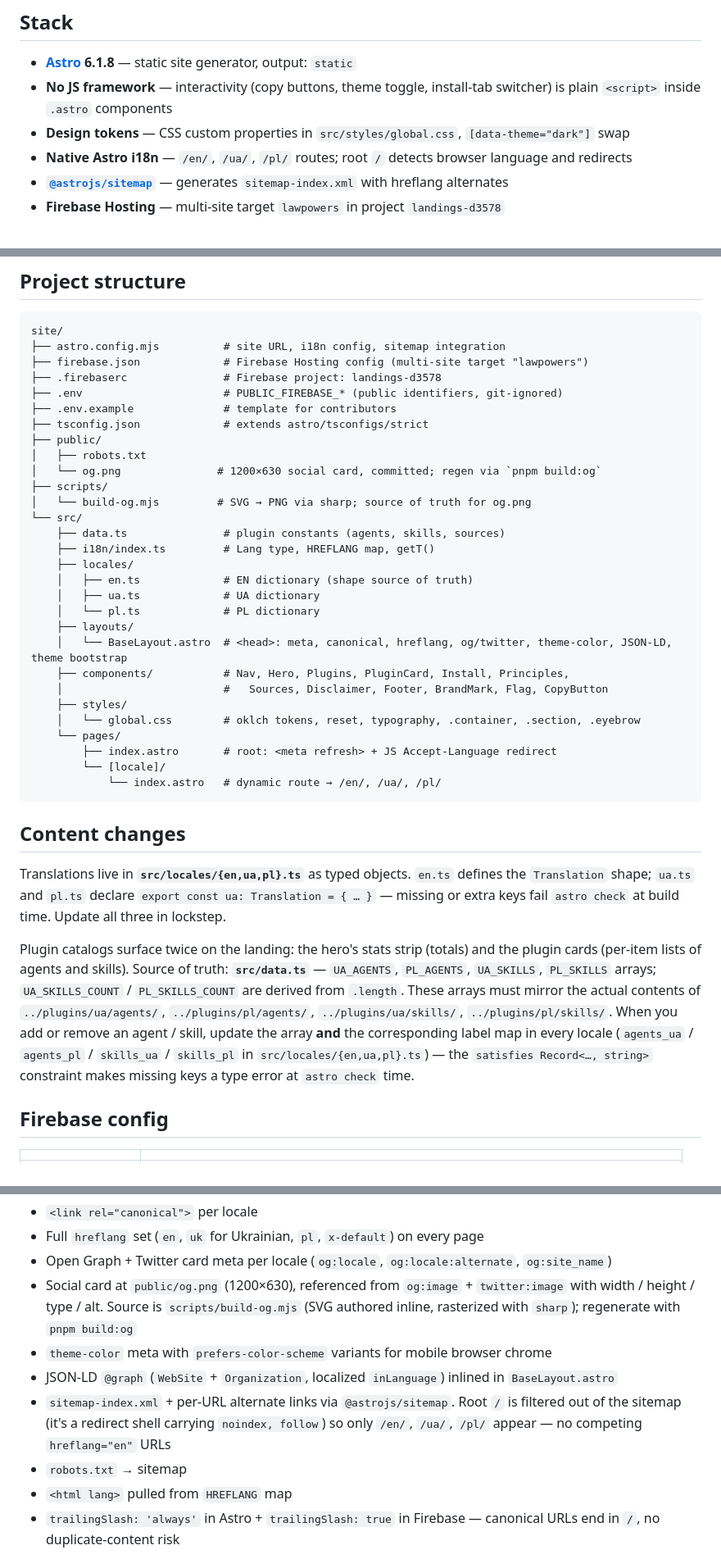
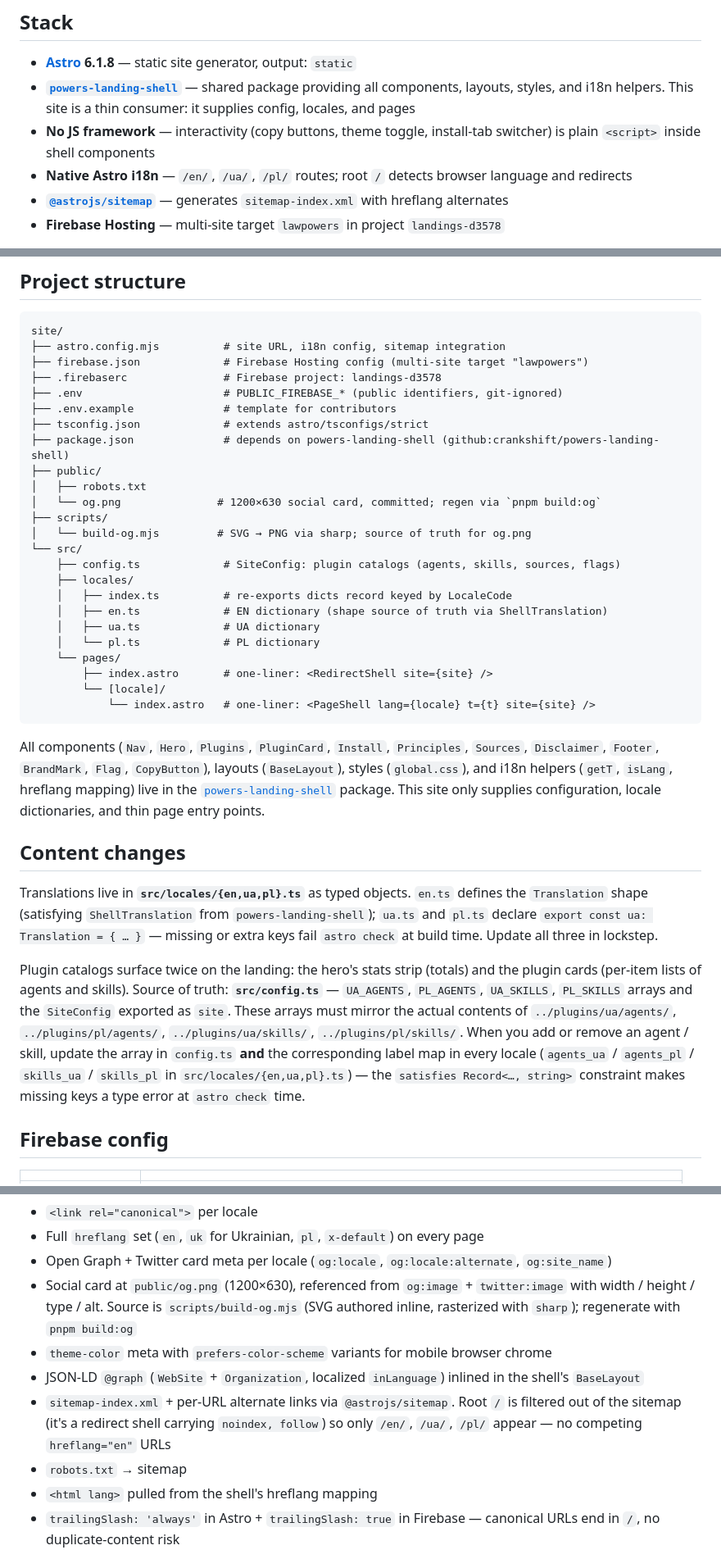
Before and after one commit to crankshift/lawpowers, a Markdown page: site/README.md, 3 parts joined by grey strips. Shown at 82% size. Rendered like a GitHub page.

````diff
--- a/site/README.md
+++ b/site/README.md
@@ -7,8 +7,8 @@ This is a separate sub-project inside the [lawpowers](../) monorepo. It is **not
 ## Stack
 
 - **[Astro](https://astro.build) 6.1.8** — static site generator, output: `static`
-- **No JS framework** — interactivity (copy buttons, theme toggle, install-tab switcher) is plain `<script>` inside `.astro` components
-- **Design tokens** — CSS custom properties in `src/styles/global.css`, `[data-theme="dark"]` swap
+- **[`powers-landing-shell`](https://github.com/crankshift/powers-landing-shell)** — shared package providing all components, layouts, styles, and i18n helpers. This site is a thin consumer: it supplies config, locales, and pages
+- **No JS framework** — interactivity (copy buttons, theme toggle, install-tab switcher) is plain `<script>` inside shell components
 - **Native Astro i18n** — `/en/`, `/ua/`, `/pl/` routes; root `/` detects browser language and redirects
 - **[`@astrojs/sitemap`](https://docs.astro.build/en/guides/integrations-guide/sitemap/)** — generates `sitemap-index.xml` with hreflang alternates
 - **Firebase Hosting** — multi-site target `lawpowers` in project `landings-d3578`
@@ -47,35 +47,32 @@ site/
 ├── .env                      # PUBLIC_FIREBASE_* (public identifiers, git-ignored)
 ├── .env.example              # template for contributors
 ├── tsconfig.json             # extends astro/tsconfigs/strict
+├── package.json              # depends on powers-landing-shell (github:crankshift/powers-landing-shell)
 ├── public/
 │   ├── robots.txt
 │   └── og.png               # 1200×630 social card, committed; regen via `pnpm build:og`
 ├── scripts/
 │   └── build-og.mjs         # SVG → PNG via sharp; source of truth for og.png
 └── src/
-    ├── data.ts               # plugin constants (agents, skills, sources)
-    ├── i18n/index.ts         # Lang type, HREFLANG map, getT()
+    ├── config.ts             # SiteConfig: plugin catalogs (agents, skills, sources, flags)
     ├── locales/
-    │   ├── en.ts             # EN dictionary (shape source of truth)
+    │   ├── index.ts          # re-exports dicts record keyed by LocaleCode
+    │   ├── en.ts             # EN dictionary (shape source of truth via ShellTranslation)
     │   ├── ua.ts             # UA dictionary
     │   └── pl.ts             # PL dictionary
-    ├── layouts/
-    │   └── BaseLayout.astro  # <head>: meta, canonical, hreflang, og/twitter, theme-color, JSON-LD, theme bootstrap
-    ├── components/           # Nav, Hero, Plugins, PluginCard, Install, Principles,
-    │                         #   Sources, Disclaimer, Footer, BrandMark, Flag, CopyButton
-    ├── styles/
-    │   └── global.css        # oklch tokens, reset, typography, .container, .section, .eyebrow
     └── pages/
-        ├── index.astro       # root: <meta refresh> + JS Accept-Language redirect
+        ├── index.astro       # one-liner: <RedirectShell site={site} />
         └── [locale]/
-            └── index.astro   # dynamic route → /en/, /ua/, /pl/
+            └── index.astro   # one-liner: <PageShell lang={locale} t={t} site={site} />
 ```
+
+All components (`Nav`, `Hero`, `Plugins`, `PluginCard`, `Install`, `Principles`, `Sources`, `Disclaimer`, `Footer`, `BrandMark`, `Flag`, `CopyButton`), layouts (`BaseLayout`), styles (`global.css`), and i18n helpers (`getT`, `isLang`, hreflang mapping) live in the [`powers-landing-shell`](https://github.com/crankshift/powers-landing-shell) package. This site only supplies configuration, locale dictionaries, and thin page entry points.
 
 ## Content changes
 
-Translations live in **`src/locales/{en,ua,pl}.ts`** as typed objects. `en.ts` defines the `Translation` shape; `ua.ts` and `pl.ts` declare `export const ua: Translation = { … }` — missing or extra keys fail `astro check` at build time. Update all three in lockstep.
+Translations live in **`src/locales/{en,ua,pl}.ts`** as typed objects. `en.ts` defines the `Translation` shape (satisfying `ShellTranslation` from `powers-landing-shell`); `ua.ts` and `pl.ts` declare `export const ua: Translation = { … }` — missing or extra keys fail `astro check` at build time. Update all three in lockstep.
 
-Plugin catalogs surface twice on the landing: the hero's stats strip (totals) and the plugin cards (per-item lists of agents and skills). Source of truth: **`src/data.ts`** — `UA_AGENTS`, `PL_AGENTS`, `UA_SKILLS`, `PL_SKILLS` arrays; `UA_SKILLS_COUNT` / `PL_SKILLS_COUNT` are derived from `.length`. These arrays must mirror the actual contents of `../plugins/ua/agents/`, `../plugins/pl/agents/`, `../plugins/ua/skills/`, `../plugins/pl/skills/`. When you add or remove an agent / skill, update the array **and** the corresponding label map in every locale (`agents_ua` / `agents_pl` / `skills_ua` / `skills_pl` in `src/locales/{en,ua,pl}.ts`) — the `satisfies Record<…, string>` constraint makes missing keys a type error at `astro check` time.
+Plugin catalogs surface twice on the landing: the hero's stats strip (totals) and the plugin cards (per-item lists of agents and skills). Source of truth: **`src/config.ts`** — `UA_AGENTS`, `PL_AGENTS`, `UA_SKILLS`, `PL_SKILLS` arrays and the `SiteConfig` exported as `site`. These arrays must mirror the actual contents of `../plugins/ua/agents/`, `../plugins/pl/agents/`, `../plugins/ua/skills/`, `../plugins/pl/skills/`. When you add or remove an agent / skill, update the array in `config.ts` **and** the corresponding label map in every locale (`agents_ua` / `agents_pl` / `skills_ua` / `skills_pl` in `src/locales/{en,ua,pl}.ts`) — the `satisfies Record<…, string>` constraint makes missing keys a type error at `astro check` time.
 
 ## Firebase config
 
@@ -106,10 +103,10 @@ Built in:
 - Open Graph + Twitter card meta per locale (`og:locale`, `og:locale:alternate`, `og:site_name`)
 - Social card at `public/og.png` (1200×630), referenced from `og:image` + `twitter:image` with width / height / type / alt. Source is `scripts/build-og.mjs` (SVG authored inline, rasterized with `sharp`); regenerate with `pnpm build:og`
 - `theme-color` meta with `prefers-color-scheme` variants for mobile browser chrome
-- JSON-LD `@graph` (`WebSite` + `Organization`, localized `inLanguage`) inlined in `BaseLayout.astro`
+- JSON-LD `@graph` (`WebSite` + `Organization`, localized `inLanguage`) inlined in the shell's `BaseLayout`
 - `sitemap-index.xml` + per-URL alternate links via `@astrojs/sitemap`. Root `/` is filtered out of the sitemap (it's a redirect shell carrying `noindex, follow`) so only `/en/`, `/ua/`, `/pl/` appear — no competing `hreflang="en"` URLs
 - `robots.txt` → sitemap
-- `<html lang>` pulled from `HREFLANG` map
+- `<html lang>` pulled from the shell's hreflang mapping
 - `trailingSlash: 'always'` in Astro + `trailingSlash: true` in Firebase — canonical URLs end in `/`, no duplicate-content risk
 
 Content (headings, paragraphs, agent lists) is rendered into HTML at build — no client-side hydration for crawlers.
````
Also changed, not shown: site/CLAUDE.md (+20 -53 lines).
